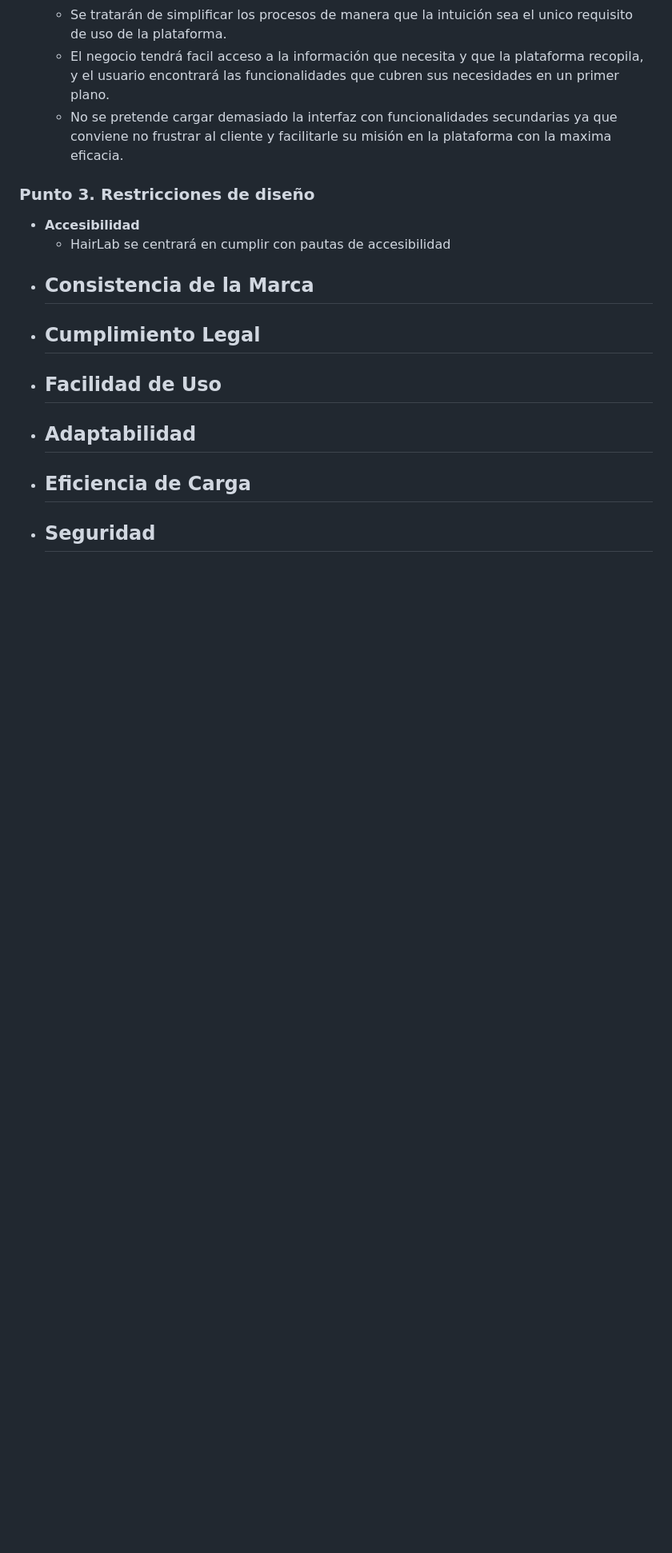
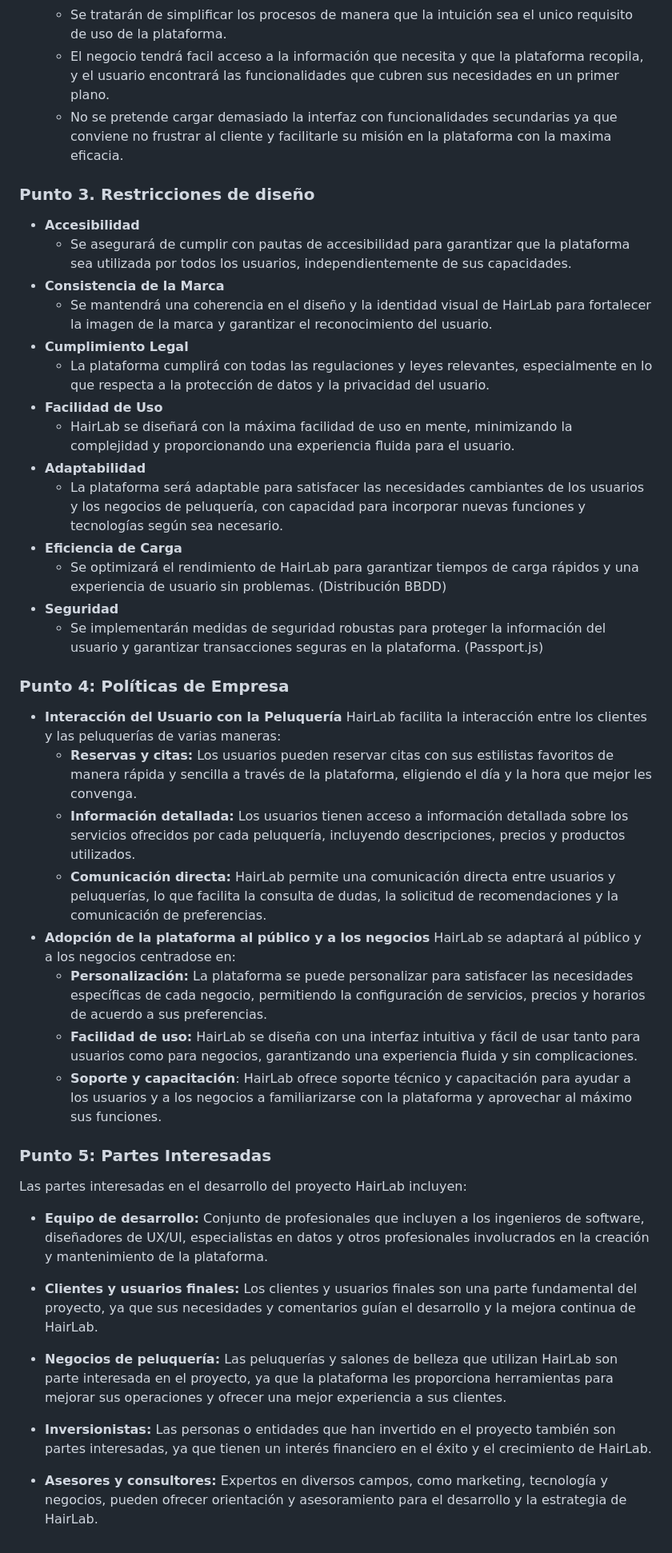
Before and after one commit to jtg00026/SIWEB2024_HairLab_JesusToralGarcia, a Markdown page: README.md, the part around the change. Shown: that part at 80% size. Drawn GitHub-style; blank space fills up the shorter version.

Commit message:
Documento para el Contexto

```diff
--- a/README.md
+++ b/README.md
@@ -273,16 +273,41 @@ En resumidas cuentas, los objetivos de HairLab se centrarán en acelerar y autom
 
 ### Punto 3. Restricciones de diseño
 - **Accesibilidad**
-    - HairLab se centrará en cumplir con pautas de accesibilidad
+    - Se asegurará de cumplir con pautas de accesibilidad para garantizar que la plataforma sea utilizada por todos los usuarios, independientemente de sus capacidades.
 - **Consistencia de la Marca**
-    -
+    - Se mantendrá una coherencia en el diseño y la identidad visual de HairLab para fortalecer la imagen de la marca y garantizar el reconocimiento del usuario.
 - **Cumplimiento Legal**
-    -
+    - La plataforma cumplirá con todas las regulaciones y leyes relevantes, especialmente en lo que respecta a la protección de datos y la privacidad del usuario.
 - **Facilidad de Uso**
-    -
+    - HairLab se diseñará con la máxima facilidad de uso en mente, minimizando la complejidad y proporcionando una experiencia fluida para el usuario.
 - **Adaptabilidad**
-    -
+    - La plataforma será adaptable para satisfacer las necesidades cambiantes de los usuarios y los negocios de peluquería, con capacidad para incorporar nuevas funciones y tecnologías según sea necesario.
 - **Eficiencia de Carga**
-    -
+    - Se optimizará el rendimiento de HairLab para garantizar tiempos de carga rápidos y una experiencia de usuario sin problemas. (Distribución BBDD)
 - **Seguridad**
-    -
+    - Se implementarán medidas de seguridad robustas para proteger la información del usuario y garantizar transacciones seguras en la plataforma. (Passport.js)
+
+### Punto 4: Políticas de Empresa
+- **Interacción del Usuario con la Peluquería**
+    HairLab facilita la interacción entre los clientes y las peluquerías de varias maneras:
+    - **Reservas y citas:** Los usuarios pueden reservar citas con sus estilistas favoritos de manera rápida y sencilla a través de la plataforma, eligiendo el día y la hora que mejor les convenga.
+    - **Información detallada:** Los usuarios tienen acceso a información detallada sobre los servicios ofrecidos por cada peluquería, incluyendo descripciones, precios y productos utilizados.
+    - **Comunicación directa:** HairLab permite una comunicación directa entre usuarios y peluquerías, lo que facilita la consulta de dudas, la solicitud de recomendaciones y la comunicación de preferencias.
+- **Adopción de la plataforma al público y a los negocios**
+    HairLab se adaptará al público y a los negocios centradose en:
+    - **Personalización:** La plataforma se puede personalizar para satisfacer las necesidades específicas de cada negocio, permitiendo la configuración de servicios, precios y horarios de acuerdo a sus preferencias.
+    - **Facilidad de uso:** HairLab se diseña con una interfaz intuitiva y fácil de usar tanto para usuarios como para negocios, garantizando una experiencia fluida y sin complicaciones.
+    - **Soporte y capacitación**: HairLab ofrece soporte técnico y capacitación para ayudar a los usuarios y a los negocios a familiarizarse con la plataforma y aprovechar al máximo sus funciones.
+
+### Punto 5: Partes Interesadas
+Las partes interesadas en el desarrollo del proyecto HairLab incluyen:
+
+- **Equipo de desarrollo:** Conjunto de profesionales que incluyen a los ingenieros de software, diseñadores de UX/UI, especialistas en datos y otros profesionales involucrados en la creación y mantenimiento de la plataforma.
+
+- **Clientes y usuarios finales:** Los clientes y usuarios finales son una parte fundamental del proyecto, ya que sus necesidades y comentarios guían el desarrollo y la mejora continua de HairLab.
+
+- **Negocios de peluquería:** Las peluquerías y salones de belleza que utilizan HairLab son parte interesada en el proyecto, ya que la plataforma les proporciona herramientas para mejorar sus operaciones y ofrecer una mejor experiencia a sus clientes.
+
+- **Inversionistas:** Las personas o entidades que han invertido en el proyecto también son partes interesadas, ya que tienen un interés financiero en el éxito y el crecimiento de HairLab.
+
+- **Asesores y consultores:** Expertos en diversos campos, como marketing, tecnología y negocios, pueden ofrecer orientación y asesoramiento para el desarrollo y la estrategia de HairLab.
```
